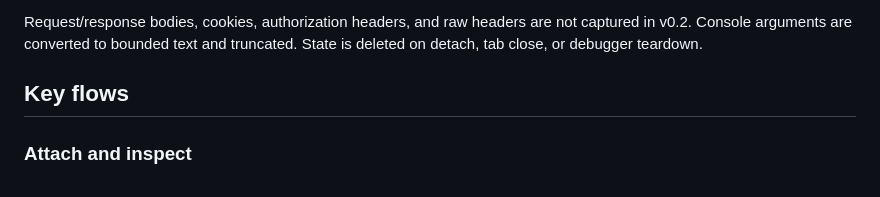
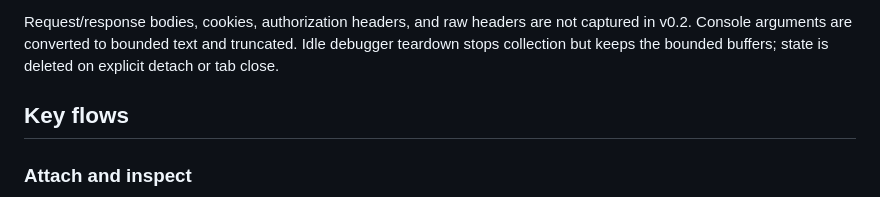
Before and after one commit to G10hdz/Opencode-chrome, a Markdown page: docs/ARCHITECTURE.md, the part around one of its changes. GitHub-like rendering.

Commit message:
docs: align architecture with runtime contracts

```diff
--- a/docs/ARCHITECTURE.md
+++ b/docs/ARCHITECTURE.md
@@ -228,7 +228,8 @@ Allowed network fields:
 
 Request/response bodies, cookies, authorization headers, and raw headers are
 not captured in v0.2. Console arguments are converted to bounded text and
-truncated. State is deleted on detach, tab close, or debugger teardown.
+truncated. Idle debugger teardown stops collection but keeps the bounded
+buffers; state is deleted on explicit detach or tab close.
 
 ## Key flows
 
```
Also changed, not shown: other parts of docs/ARCHITECTURE.md (+1 -1 lines).
